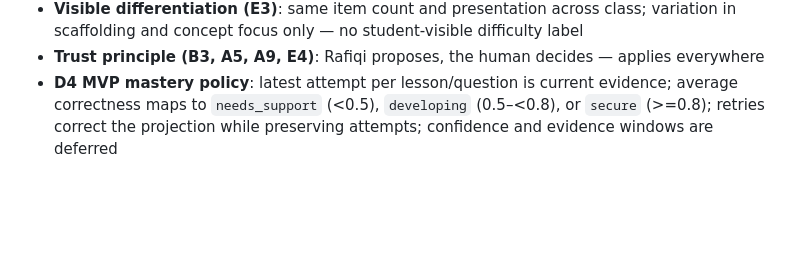
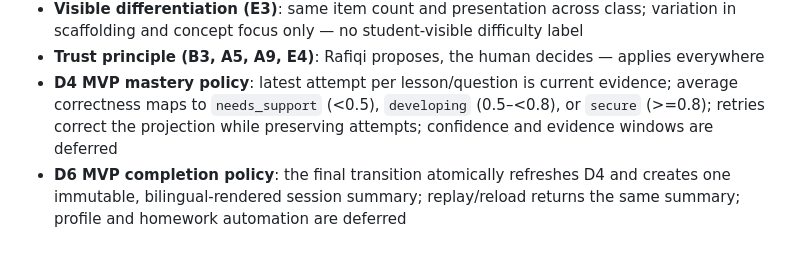
Before and after one commit to VoiceTrace/rafiqi-api, a Markdown page: .claude/STATUS.md, the part around the change. Rendered like a GitHub page; blank space fills up the shorter version.

```diff
--- a/.claude/STATUS.md
+++ b/.claude/STATUS.md
@@ -145,3 +145,4 @@
 - **Visible differentiation (E3)**: same item count and presentation across class; variation in scaffolding and concept focus only — no student-visible difficulty label
 - **Trust principle (B3, A5, A9, E4)**: Rafiqi proposes, the human decides — applies everywhere
 - **D4 MVP mastery policy**: latest attempt per lesson/question is current evidence; average correctness maps to `needs_support` (<0.5), `developing` (0.5–<0.8), or `secure` (>=0.8); retries correct the projection while preserving attempts; confidence and evidence windows are deferred
+- **D6 MVP completion policy**: the final transition atomically refreshes D4 and creates one immutable, bilingual-rendered session summary; replay/reload returns the same summary; profile and homework automation are deferred
```
Also changed, not shown: docs/review-companion-questionnaire.md (+3 -3 lines), docs/review-companion.md (+14 -4 lines).
